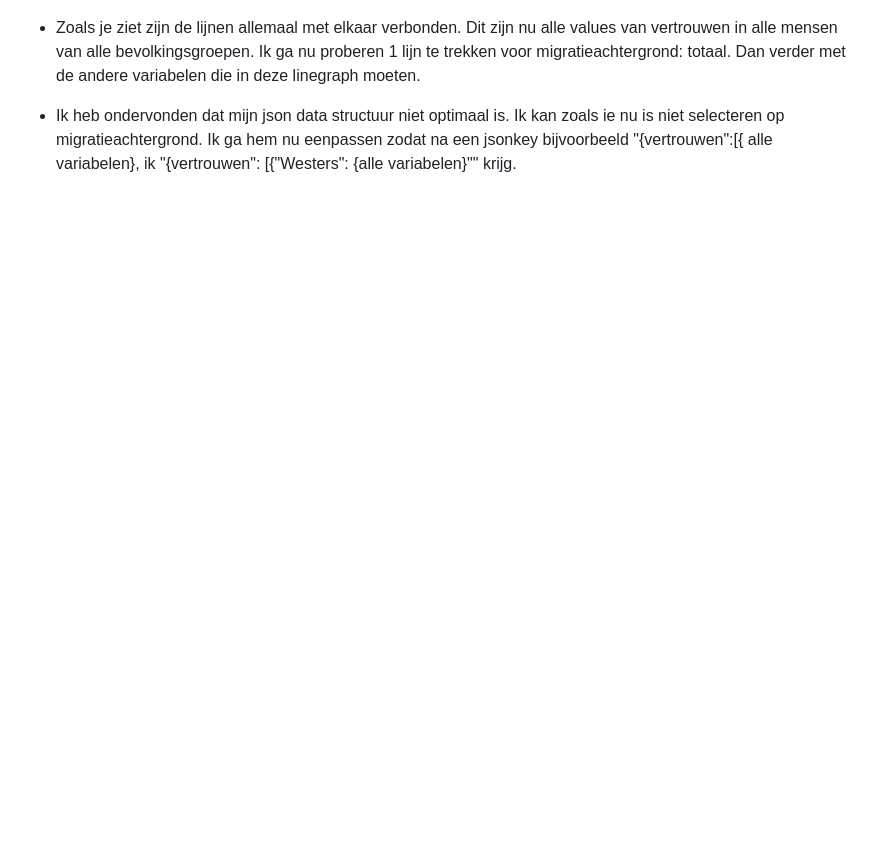
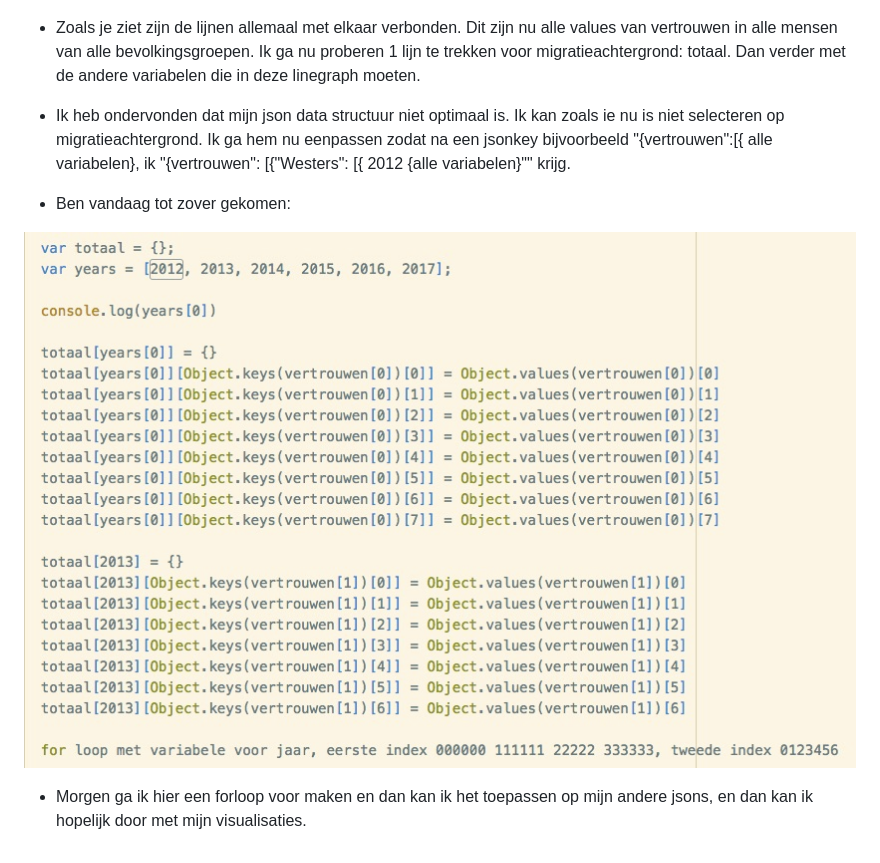
Before and after one commit to michaelzon/vertrouwen_in_nederland, a Markdown page: PROCESS.md, the part around the change. GitHub-like rendering; pictures changed too: photo/image_6.jpg (added); blank space fills up the shorter version.

Commit message:
added blueprint for new forloop regarding data structure

```diff
--- a/PROCESS.md
+++ b/PROCESS.md
@@ -34,4 +34,10 @@
 
 * Zoals je ziet zijn de lijnen allemaal met elkaar verbonden. Dit zijn nu alle values van vertrouwen in alle mensen van alle bevolkingsgroepen. Ik ga nu proberen 1 lijn te trekken voor migratieachtergrond: totaal. Dan verder met de andere variabelen die in deze linegraph moeten.
 
-* Ik heb ondervonden dat mijn json data structuur niet optimaal is. Ik kan zoals ie nu is niet selecteren op migratieachtergrond. Ik ga hem nu eenpassen zodat na een jsonkey bijvoorbeeld "{vertrouwen":[{ alle variabelen}, ik "{vertrouwen": [{"Westers": {alle variabelen}"" krijg.
+* Ik heb ondervonden dat mijn json data structuur niet optimaal is. Ik kan zoals ie nu is niet selecteren op migratieachtergrond. Ik ga hem nu eenpassen zodat na een jsonkey bijvoorbeeld "{vertrouwen":[{ alle variabelen}, ik "{vertrouwen": [{"Westers": [{ 2012 {alle variabelen}"" krijg.
+
+* Ben vandaag tot zover gekomen:
+
+![](photo/image_6.jpg)
+
+* Morgen ga ik hier een forloop voor maken en dan kan ik het toepassen op mijn andere jsons, en dan kan ik hopelijk door met mijn visualisaties.
```
Also changed, not shown: 2 other files.
